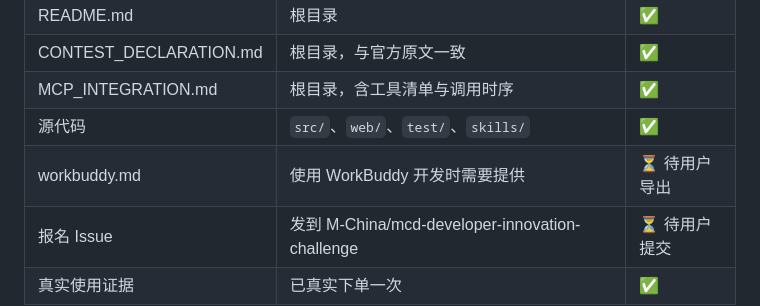
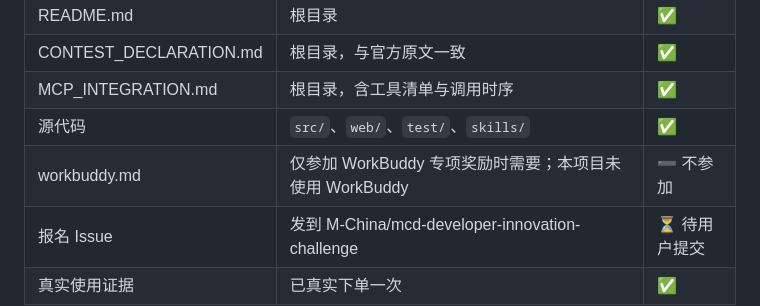
Before and after one commit to wunllso472-cyber/mcd-coudan, a Markdown page: docs/PRD.md, the part around the change. GitHub-like rendering.

Commit message:
PRD 交付清单：workbuddy.md 标记为不参加

```diff
--- a/docs/PRD.md
+++ b/docs/PRD.md
@@ -348,6 +348,6 @@
 | CONTEST_DECLARATION.md | 根目录，与官方原文一致 | ✅ |
 | MCP_INTEGRATION.md | 根目录，含工具清单与调用时序 | ✅ |
 | 源代码 | `src/`、`web/`、`test/`、`skills/` | ✅ |
-| workbuddy.md | 使用 WorkBuddy 开发时需要提供 | ⏳ 待用户导出 |
+| workbuddy.md | 仅参加 WorkBuddy 专项奖励时需要；本项目未使用 WorkBuddy | ➖ 不参加 |
 | 报名 Issue | 发到 M-China/mcd-developer-innovation-challenge | ⏳ 待用户提交 |
 | 真实使用证据 | 已真实下单一次 | ✅ |
```
